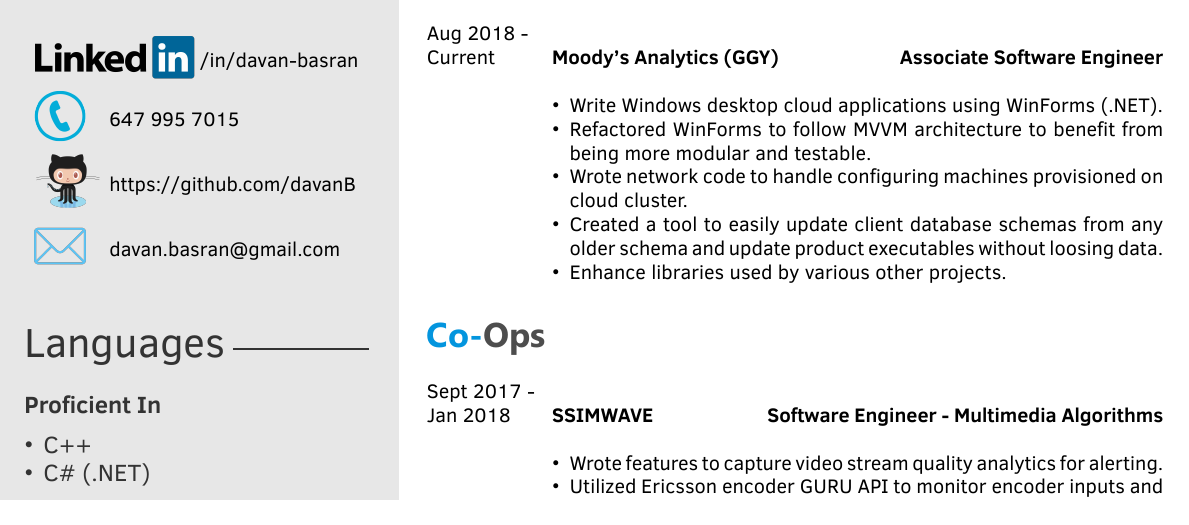
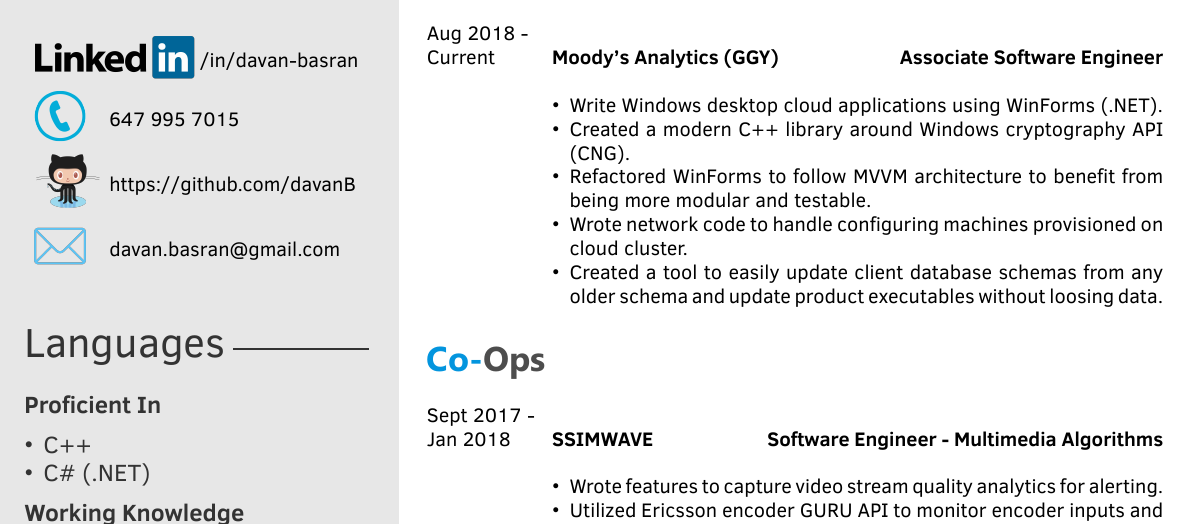
Before and after one commit to davanB/Resume, a LaTeX CV (template.tex): part of the page, cut so that both start at the same text. Compiled offline with XeLaTeX.

Commit message:
add crypto

```diff
--- a/template.tex
+++ b/template.tex
@@ -73,10 +73,10 @@
         {
         {\begin{itemize}
         \item Write Windows desktop cloud applications using WinForms (.NET).
+        \item Created a modern C++ library around Windows cryptography API (CNG).
         \item Refactored WinForms to follow MVVM architecture to benefit from being more modular and testable.
         \item Wrote network code to handle configuring machines provisioned on cloud cluster.
         \item Created a tool to easily update client database schemas from any older schema and update product executables without loosing data.
-        \item Enhance libraries used by various other projects.
     \end{itemize}}
         }
 \end{twenty}
```
